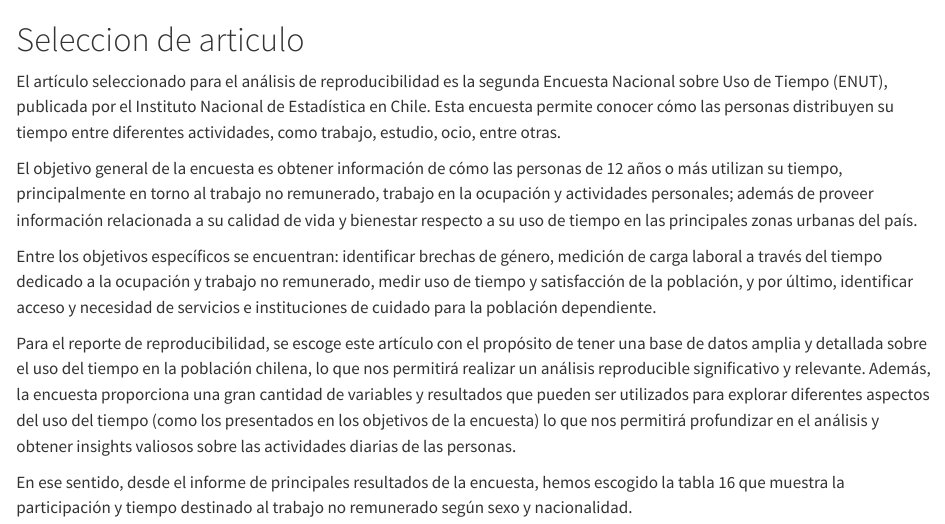
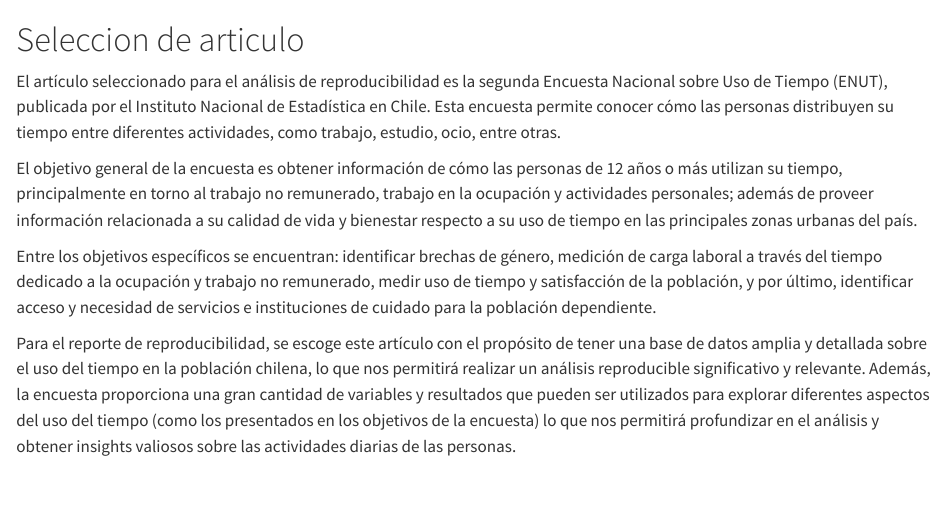
Before and after one commit to josefinabd/ej-repro-grupo3, a Quarto document (scripts/01_ seleccion_articulo.qmd): the page in a window 1100 px wide, from its top. Rendered offline with R 4.5, knitr and Pandoc in place of Quarto, with nearby package versions.

Commit message:
cambio minusculo

```diff
--- a/scripts/01_ seleccion_articulo.qmd
+++ b/scripts/01_ seleccion_articulo.qmd
@@ -7,5 +7,3 @@ El objetivo general de la encuesta es obtener información de cómo las personas
 Entre los objetivos específicos se encuentran: identificar brechas de género, medición de carga laboral a través del tiempo dedicado a la ocupación y trabajo no remunerado, medir uso de tiempo y satisfacción de la población, y por último, identificar acceso y necesidad de servicios e instituciones de cuidado para la población dependiente.
 
 Para el reporte de reproducibilidad, se escoge este artículo con el propósito de tener una base de datos amplia y detallada sobre el uso del tiempo en la población chilena, lo que nos permitirá realizar un análisis reproducible significativo y relevante. Además, la encuesta proporciona una gran cantidad de variables y resultados que pueden ser utilizados para explorar diferentes aspectos del uso del tiempo (como los presentados en los objetivos de la encuesta) lo que nos permitirá profundizar en el análisis y obtener insights valiosos sobre las actividades diarias de las personas.
-
-En ese sentido, desde el informe de principales resultados de la encuesta, hemos escogido la tabla 16 que muestra la participación y tiempo destinado al trabajo no remunerado según sexo y nacionalidad.
```
